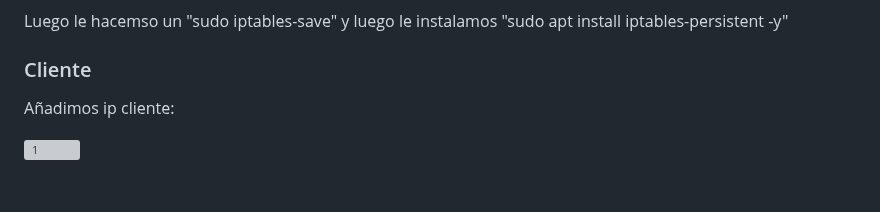
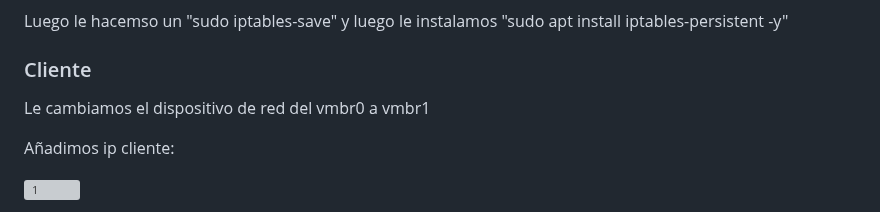
Before and after one commit to Trinidad666/Proyecto-RBooks, a Markdown page: Intriducción.md, the part around the change. Drawn GitHub-style; blank space fills up the shorter version; grey boxes are pictures that could not be loaded.

```diff
--- a/Intriducción.md
+++ b/Intriducción.md
@@ -88,6 +88,7 @@ Luego le hacemso un "sudo iptables-save" y luego le instalamos "sudo apt install
 
 
 ### Cliente
+Le cambiamos el dispositivo de red del vmbr0 a vmbr1
 
 Añadimos ip cliente:
 
```
